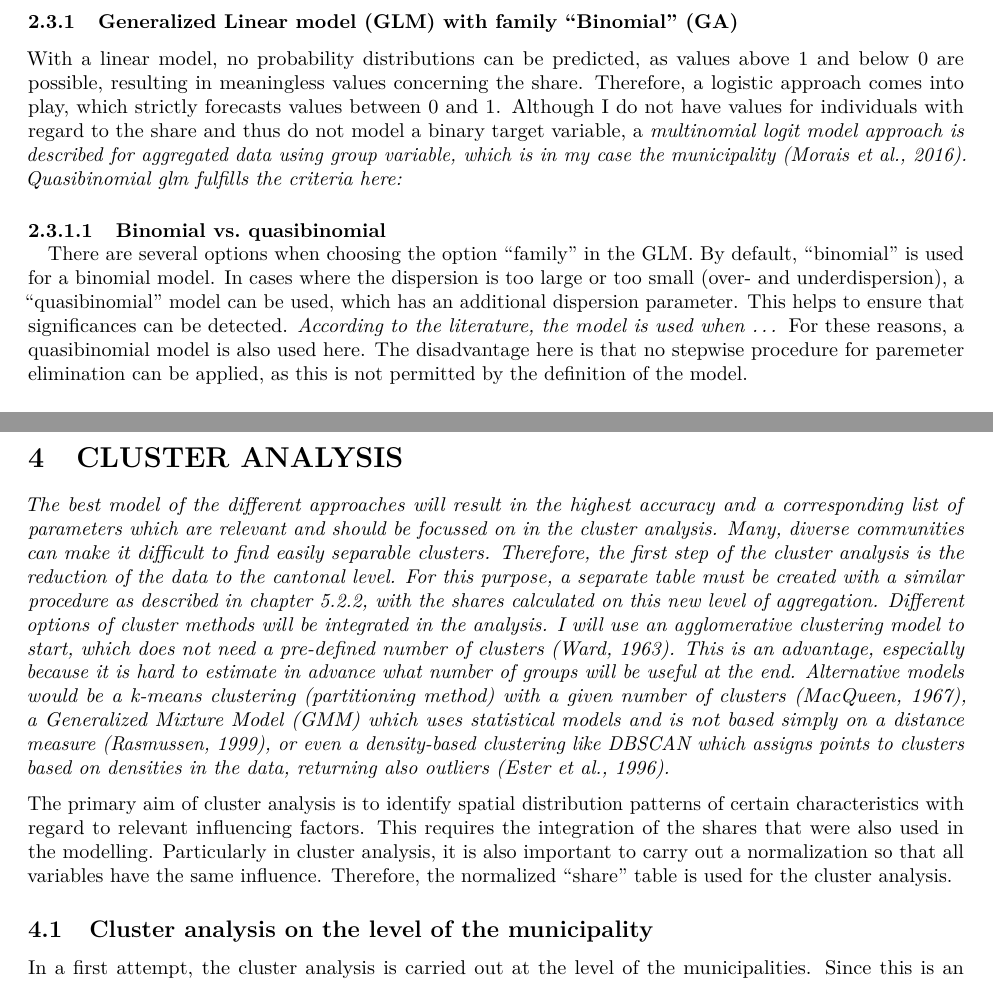
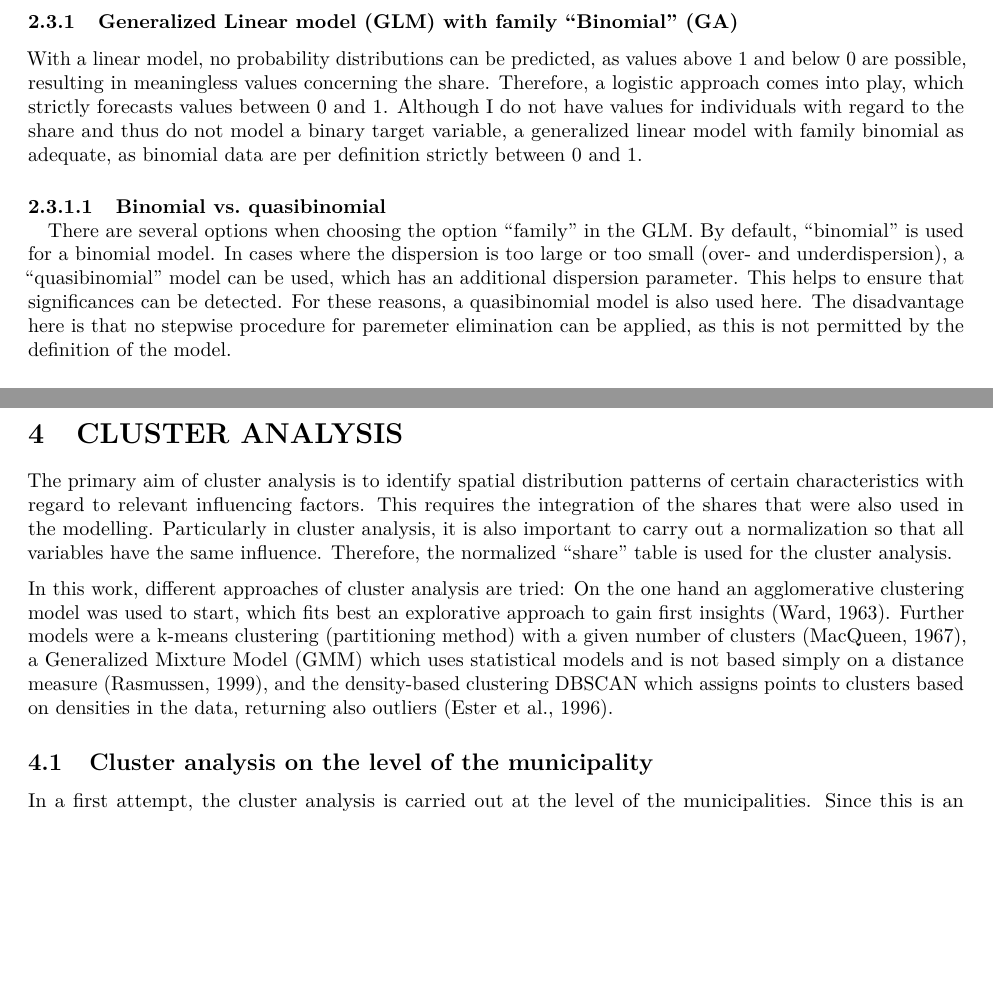
Before and after one commit to Icelander169/MasterThesis, an R Markdown document (Influence_factors.Rmd): two parts of pages 8 and 21 of 35, joined at a grey line, cut so that both start at the same text, the shorter picture padded with empty space. Rendered offline with R 4.5, knitr and Pandoc, then LaTeX, with nearby package versions; some code elsewhere in the file could not run offline.

Commit message:
Final cleaning

```diff
--- a/Influence_factors.Rmd
+++ b/Influence_factors.Rmd
@@ -346,12 +346,11 @@ d.norm.count.test <- d.norm.count[-indexes, ]
 This analysis starts with the first target variable, the GA. The share as well as the count will be calculated in the following chapter using two methods, the Generalized Linear Model with family Binomial and the Linear Model.
 
 ### Generalized Linear model (GLM) with family "Binomial" (GA)
-With a linear model, no probability distributions can be predicted, as values above 1 and below 0 are possible, resulting in meaningless values concerning the share. Therefore, a logistic approach comes into play, which strictly forecasts values between 0 and 1. Although I do not have values for individuals with regard to the share and thus do not model a binary target variable, a *multinomial logit model approach is described for aggregated data using group variable, which is in my case the municipality (Morais et al., 2016).*
-*Quasibinomial glm fulfills the criteria here:*
+With a linear model, no probability distributions can be predicted, as values above 1 and below 0 are possible, resulting in meaningless values concerning the share. Therefore, a logistic approach comes into play, which strictly forecasts values between 0 and 1. Although I do not have values for individuals with regard to the share and thus do not model a binary target variable, a generalized linear model with family binomial as adequate, as binomial data are per definition strictly between 0 and 1.
 
 #### Binomial vs. quasibinomial\newline
 
-There are several options when choosing the option "family" in the GLM. By default, "binomial" is used for a binomial model. In cases where the dispersion is too large or too small (over- and underdispersion), a "quasibinomial" model can be used, which has an additional dispersion parameter. This helps to ensure that significances can be detected. *According to the literature, the model is used when ...*
+There are several options when choosing the option "family" in the GLM. By default, "binomial" is used for a binomial model. In cases where the dispersion is too large or too small (over- and underdispersion), a "quasibinomial" model can be used, which has an additional dispersion parameter. This helps to ensure that significances can be detected.
 For these reasons, a quasibinomial model is also used here. The disadvantage here is that no stepwise procedure for paremeter elimination can be applied, as this is not permitted by the definition of the model.
 
 #### GLM model runs (GA)\newline
@@ -1343,9 +1342,9 @@ cl.an.input <- d.norm.share[,c("language", rownames(inf_factors)
 \newpage
 # CLUSTER ANALYSIS
 
-*The best model of the different approaches will result in the highest accuracy and a corresponding list of parameters which are relevant and should be focussed on in the cluster analysis. Many, diverse communities can make it difficult to find easily separable clusters. Therefore, the first step of the cluster analysis is the reduction of the data to the cantonal level. For this purpose, a separate table must be created with a similar procedure as described in chapter 5.2.2, with the shares calculated on this new level of aggregation. Different options of cluster methods will be integrated in the analysis. I will use an agglomerative clustering model to start, which does not need a pre-defined number of clusters (Ward, 1963). This is an advantage, especially because it is hard to estimate in advance what number of groups will be useful at the end. Alternative models would be a k-means clustering (partitioning method) with a given number of clusters (MacQueen, 1967), a Generalized Mixture Model (GMM) which uses statistical models and is not based simply on a distance measure (Rasmussen, 1999), or even a density-based clustering like DBSCAN which assigns points to clusters based on densities in the data, returning also outliers (Ester et al., 1996).*
-
 The primary aim of cluster analysis is to identify spatial distribution patterns of certain characteristics with regard to relevant influencing factors. This requires the integration of the shares that were also used in the modelling. Particularly in cluster analysis, it is also important to carry out a normalization so that all variables have the same influence. Therefore, the normalized "share" table is used for the cluster analysis.
+
+In this work, different approaches of cluster analysis are tried: On the one hand an agglomerative clustering model was used to start, which fits best an explorative approach to gain first insights (Ward, 1963). Further models were a k-means clustering (partitioning method) with a given number of clusters (MacQueen, 1967), a Generalized Mixture Model (GMM) which uses statistical models and is not based simply on a distance measure (Rasmussen, 1999),  and the density-based clustering DBSCAN which assigns points to clusters based on densities in the data, returning also outliers (Ester et al., 1996).
 
 
 ## Cluster analysis on the level of the municipality
```
Also changed, not shown: ETL_Influence_factors.pdf (added), Influence_factors.tex, Influence_factors_files/figure-latex/3.03_agglo_clust_visualize_munic-1.pdf, Influence_factors_files/figure-latex/3.11_ca_comparison_munic-1.pdf, Influence_factors_files/figure-latex/3.11_ca_comparison_munic-2.pdf, Influence_factors_files/figure-latex/3.11_ca_comparison_munic-3.pdf, Influence_factors_files/figure-latex/3.11_ca_comparison_munic-4.pdf (added), Influence_factors.Rmd (8 more changed lines), 19 other files.
